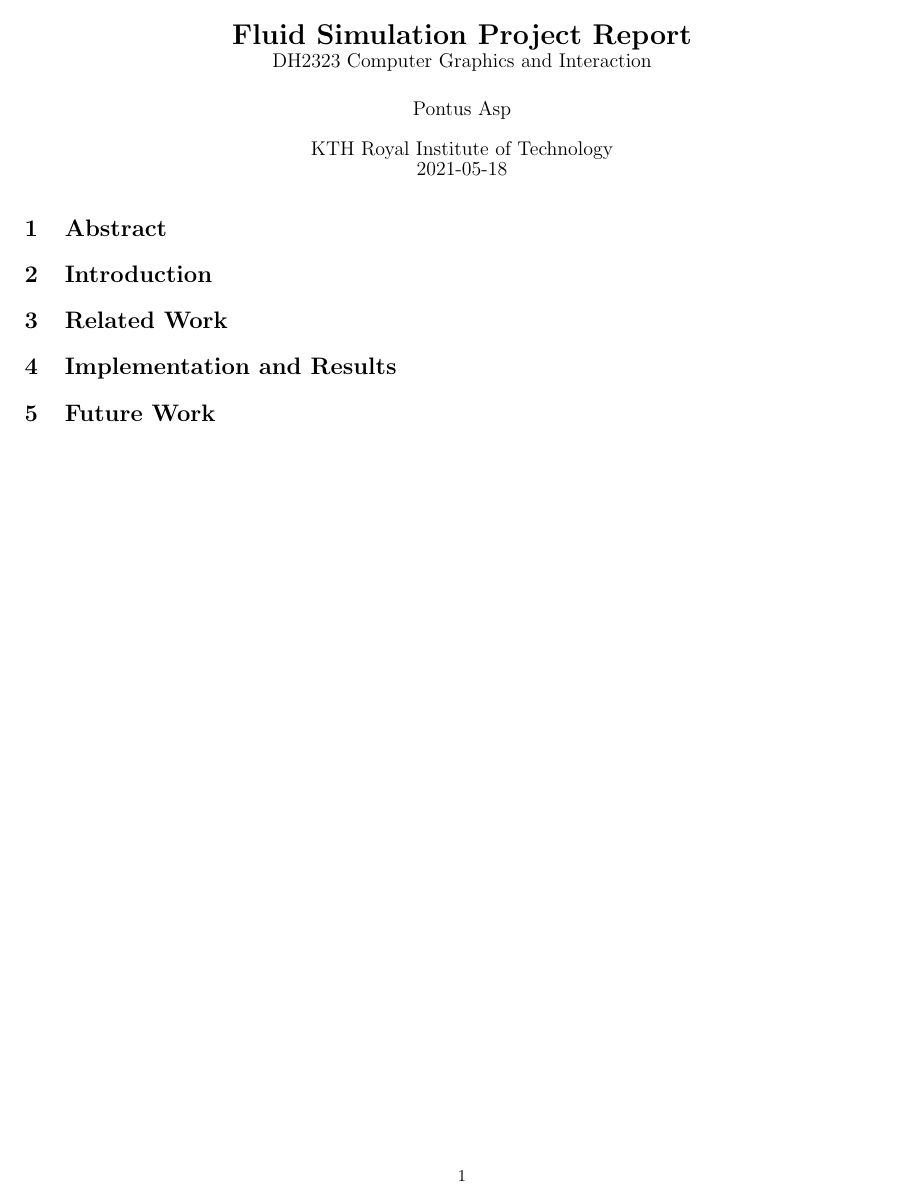
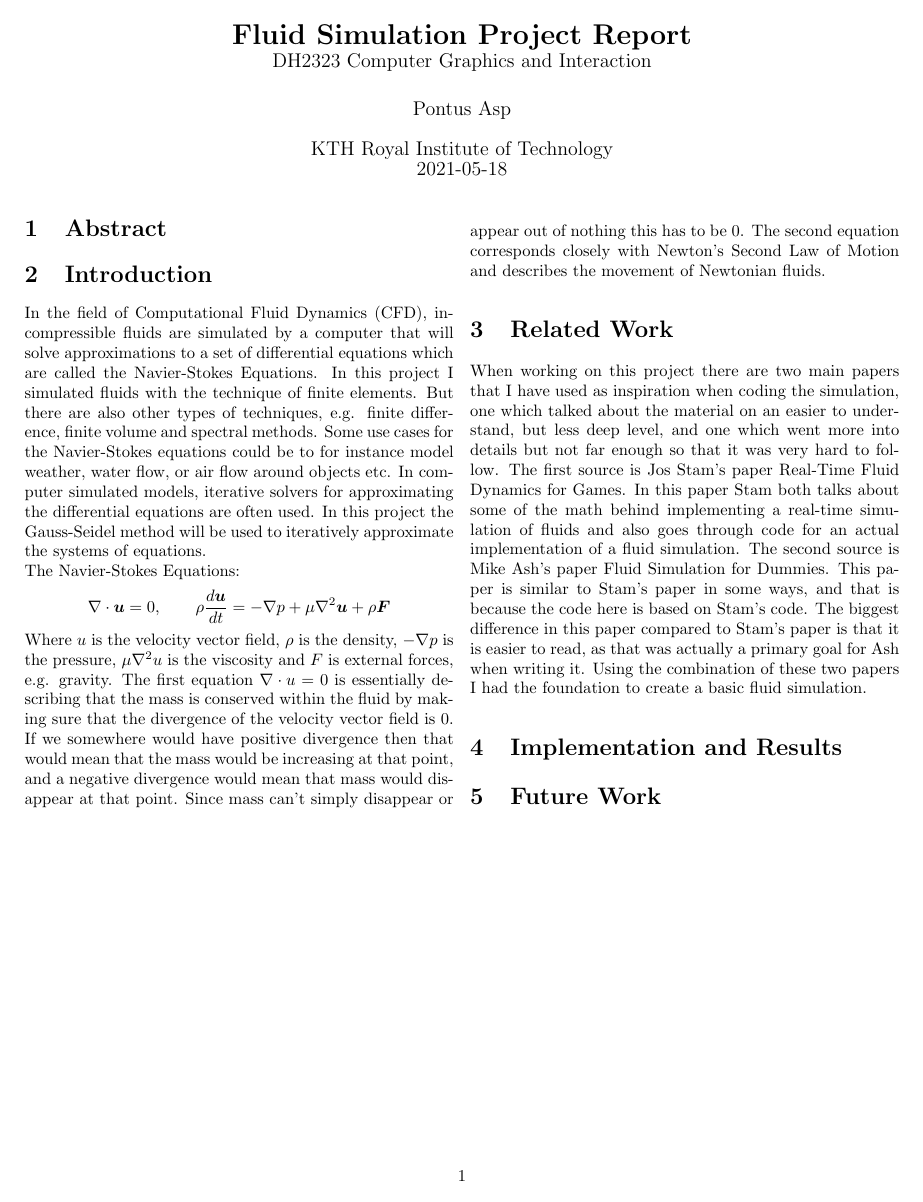
Before and after one commit to pontusasp/fluid-simulation, a LaTeX document (Report/DH2323-Fluid-Simulation-Report.tex): the whole page. Compiled offline with pdfLaTeX.

Commit message:
wrote introduction and related work

```diff
--- a/Report/DH2323-Fluid-Simulation-Report.tex
+++ b/Report/DH2323-Fluid-Simulation-Report.tex
@@ -2,6 +2,7 @@
 \usepackage[utf8]{inputenc}
 \usepackage{multicol}
 \usepackage{geometry}
+\usepackage{bm}
 %\usepackage{showframe} %This line can be used to clearly show the new margins
 
 \newgeometry{vmargin={15mm}, hmargin={15mm,15mm}}   % set the margins
@@ -20,7 +21,17 @@ KTH Royal Institute of Technology\\%
 
 \section{Abstract}
 \section{Introduction}
+In the field of Computational Fluid Dynamics (CFD), incompressible fluids are simulated by a computer that will solve approximations to a set of differential equations which are called the Navier-Stokes Equations. In this project I simulated fluids with the technique of finite elements. But there are also other types of techniques, e.g. finite difference, finite volume and spectral methods. Some use cases for the Navier-Stokes equations could be to for instance model weather, water flow, or air flow around objects etc. In computer simulated models, iterative solvers for approximating the differential equations are often used. In this project the Gauss-Seidel method will be used to iteratively approximate the systems of equations.\\
+The Navier-Stokes Equations:
+\[
+    \nabla \cdot \bm{u}=0,~~~~~~
+    \rho\frac{d\bm{u}}{dt}=-\nabla p+\mu\nabla^2\bm{u}+\rho \bm{F}
+\]
+Where $u$ is the velocity vector field, $\rho$ is the density, $-\nabla p$ is the pressure, $\mu \nabla^2u$ is the viscosity and $F$ is external forces, e.g. gravity. The first equation $\nabla \cdot u=0$ is essentially describing that the mass is conserved within the fluid by making sure that the divergence of the velocity vector field is $0$. If we somewhere would have positive divergence then that would mean that the mass would be increasing at that point, and a negative divergence would mean that mass would disappear at that point. Since mass can't simply disappear or appear out of nothing this has to be $0$. The second equation corresponds closely with Newton's Second Law of Motion and describes the movement of Newtonian fluids.
+
 \section{Related Work}
+When working on this project there are two main papers that I have used as inspiration when coding the simulation, one which talked about the material on an easier to understand, but less deep level, and one which went more into details but not far enough so that it was very hard to follow. The first source is Jos Stam's paper Real-Time Fluid Dynamics for Games. In this paper Stam both talks about some of the math behind implementing a real-time simulation of fluids and also goes through code for an actual implementation of a fluid simulation. The second source is Mike Ash's paper Fluid Simulation for Dummies. This paper is similar to Stam's paper in some ways, and that is because the code here is based on Stam's code. The biggest difference in this paper compared to Stam's paper is that it is easier to read, as that was actually a primary goal for Ash when writing it. Using the combination of these two papers I had the foundation to create a basic fluid simulation.
+
 \section{Implementation and Results}
 \section{Future Work}
 
```
